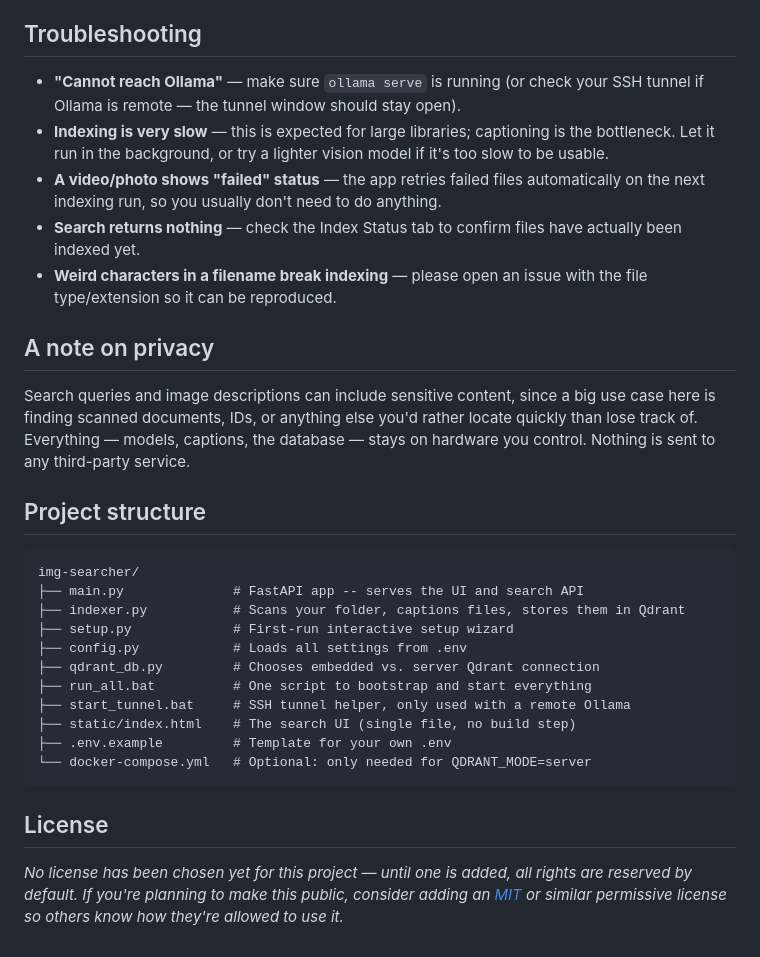
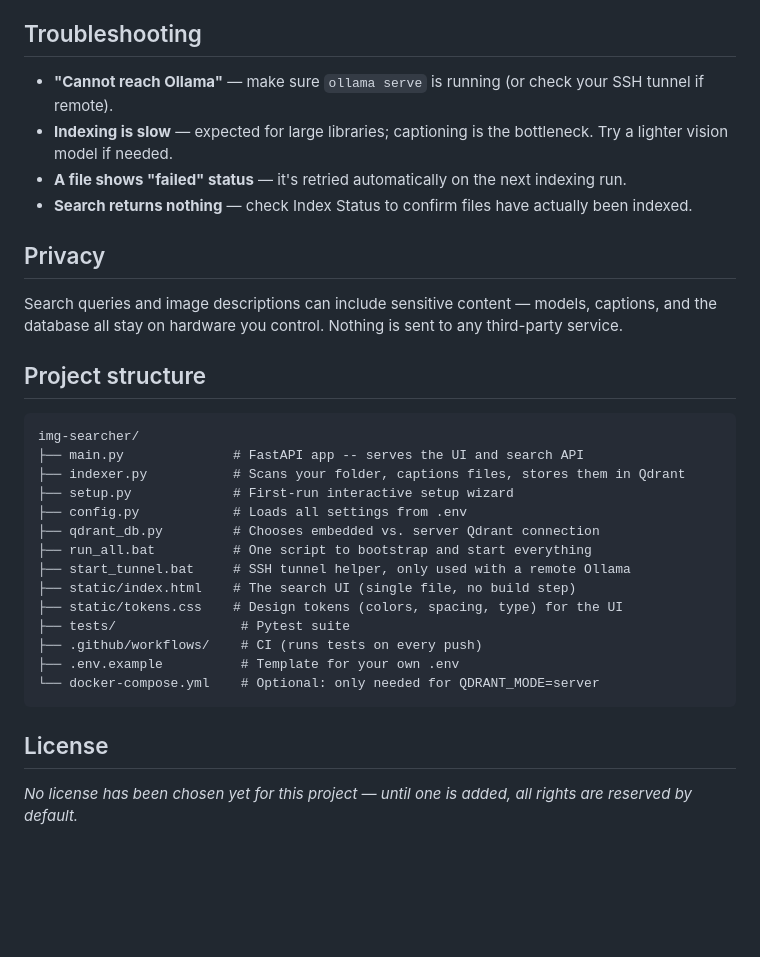
Before and after one commit to imaginaryglobe/lookback, a Markdown page: README.md, the part around one of its changes. Drawn GitHub-style; blank space fills up the shorter version.

````diff
--- a/README.md
+++ b/README.md
@@ -95,15 +76,14 @@ If your main computer doesn't have much spare RAM, you can run Ollama on another
 
 ## Troubleshooting
 
-- **"Cannot reach Ollama"** — make sure `ollama serve` is running (or check your SSH tunnel if Ollama is remote — the tunnel window should stay open).
-- **Indexing is very slow** — this is expected for large libraries; captioning is the bottleneck. Let it run in the background, or try a lighter vision model if it's too slow to be usable.
-- **A video/photo shows "failed" status** — the app retries failed files automatically on the next indexing run, so you usually don't need to do anything.
-- **Search returns nothing** — check the Index Status tab to confirm files have actually been indexed yet.
-- **Weird characters in a filename break indexing** — please open an issue with the file type/extension so it can be reproduced.
+- **"Cannot reach Ollama"** — make sure `ollama serve` is running (or check your SSH tunnel if remote).
+- **Indexing is slow** — expected for large libraries; captioning is the bottleneck. Try a lighter vision model if needed.
+- **A file shows "failed" status** — it's retried automatically on the next indexing run.
+- **Search returns nothing** — check Index Status to confirm files have actually been indexed.
 
-## A note on privacy
+## Privacy
 
-Search queries and image descriptions can include sensitive content, since a big use case here is finding scanned documents, IDs, or anything else you'd rather locate quickly than lose track of. Everything — models, captions, the database — stays on hardware you control. Nothing is sent to any third-party service.
+Search queries and image descriptions can include sensitive content — models, captions, and the database all stay on hardware you control. Nothing is sent to any third-party service.
 
 ## Project structure
 
@@ -117,10 +97,13 @@ img-searcher/
 ├── run_all.bat          # One script to bootstrap and start everything
 ├── start_tunnel.bat     # SSH tunnel helper, only used with a remote Ollama
 ├── static/index.html    # The search UI (single file, no build step)
-├── .env.example         # Template for your own .env
-└── docker-compose.yml   # Optional: only needed for QDRANT_MODE=server
+├── static/tokens.css    # Design tokens (colors, spacing, type) for the UI
+├── tests/                # Pytest suite
+├── .github/workflows/    # CI (runs tests on every push)
+├── .env.example          # Template for your own .env
+└── docker-compose.yml    # Optional: only needed for QDRANT_MODE=server
 ```
 
 ## License
 
-_No license has been chosen yet for this project — until one is added, all rights are reserved by default. If you're planning to make this public, consider adding an [MIT](https://choosealicense.com/licenses/mit/) or similar permissive license so others know how they're allowed to use it._
+_No license has been chosen yet for this project — until one is added, all rights are reserved by default._
````
Also changed, not shown: other parts of README.md (+38 -57 lines).
